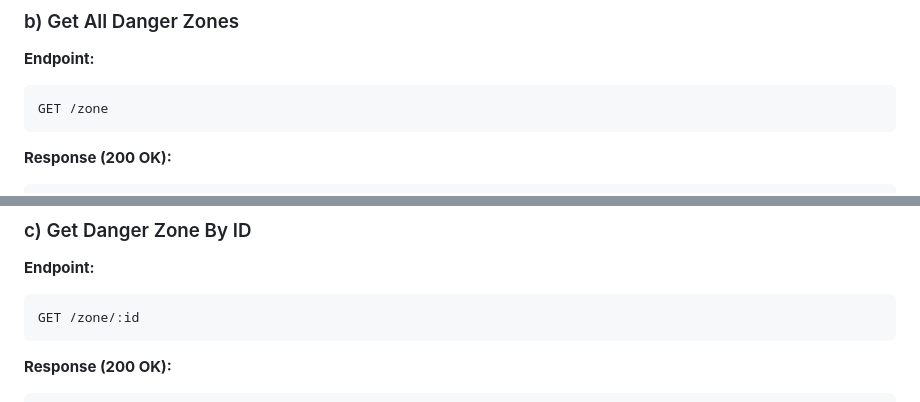
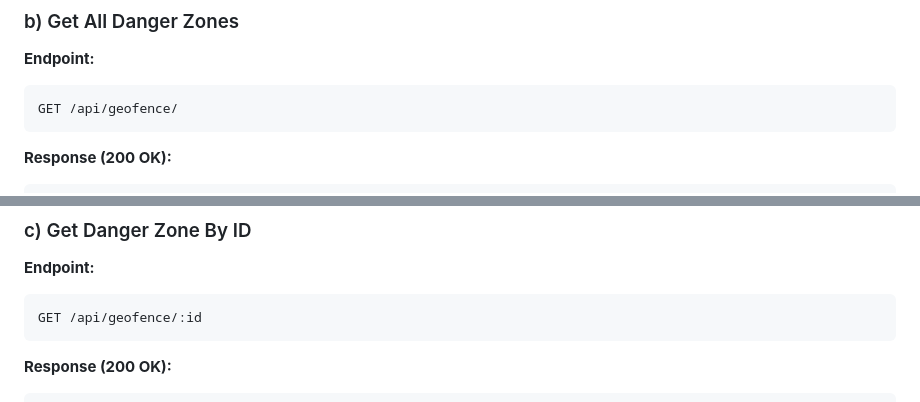
Before and after one commit to Priyankm23/smart-tourist-safety-app-backend, a Markdown page: README.md, 2 parts joined by grey strips. Rendered like a GitHub page.

````diff
--- a/README.md
+++ b/README.md
@@ -272,7 +272,7 @@ POST /zone
 **Endpoint:**
 
 ```
-GET /zone
+GET /api/geofence/
 ```
 
 **Response (200 OK):**
@@ -298,7 +298,7 @@ GET /zone
 **Endpoint:**
 
 ```
-GET /zone/:id
+GET /api/geofence/:id
 ```
 
 **Response (200 OK):**
````
Also changed, not shown: other parts of README.md (+6 -6 lines).
